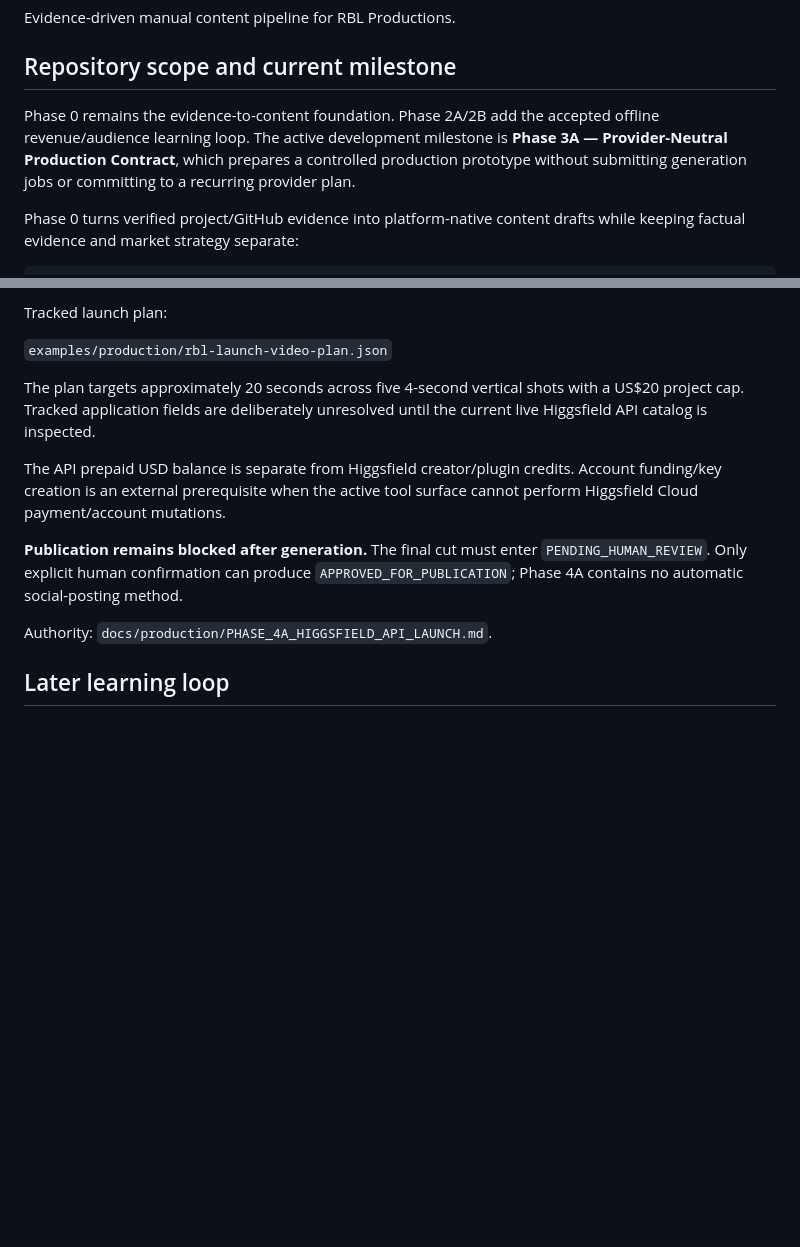
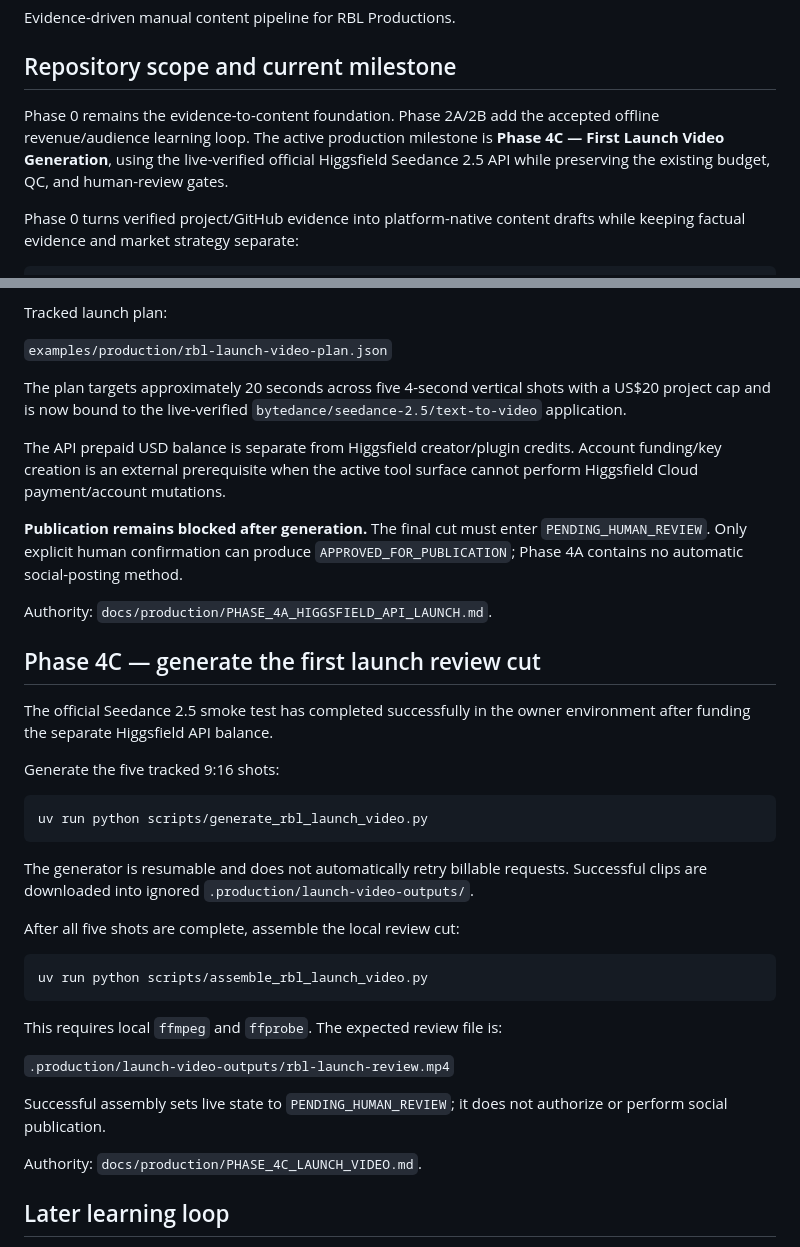
Before and after one commit to Linardi1328/rbl-content-engine, a Markdown page: README.md, 2 parts joined by grey strips. GitHub-like rendering; blank space fills up the shorter version.

Commit message:
docs: document live launch-video generation workflow

````diff
--- a/README.md
+++ b/README.md
@@ -4,7 +4,7 @@ Evidence-driven manual content pipeline for RBL Productions.
 
 ## Repository scope and current milestone
 
-Phase 0 remains the evidence-to-content foundation. Phase 2A/2B add the accepted offline revenue/audience learning loop. The active development milestone is **Phase 3A — Provider-Neutral Production Contract**, which prepares a controlled production prototype without submitting generation jobs or committing to a recurring provider plan.
+Phase 0 remains the evidence-to-content foundation. Phase 2A/2B add the accepted offline revenue/audience learning loop. The active production milestone is **Phase 4C — First Launch Video Generation**, using the live-verified official Higgsfield Seedance 2.5 API while preserving the existing budget, QC, and human-review gates.
 
 Phase 0 turns verified project/GitHub evidence into platform-native content drafts while keeping factual evidence and market strategy separate:
 
@@ -356,7 +356,7 @@ Tracked launch plan:
 
 `examples/production/rbl-launch-video-plan.json`
 
-The plan targets approximately 20 seconds across five 4-second vertical shots with a US$20 project cap. Tracked application fields are deliberately unresolved until the current live Higgsfield API catalog is inspected.
+The plan targets approximately 20 seconds across five 4-second vertical shots with a US$20 project cap and is now bound to the live-verified `bytedance/seedance-2.5/text-to-video` application.
 
 The API prepaid USD balance is separate from Higgsfield creator/plugin credits. Account funding/key creation is an external prerequisite when the active tool surface cannot perform Higgsfield Cloud payment/account mutations.
 
@@ -364,6 +364,32 @@ The API prepaid USD balance is separate from Higgsfield creator/plugin credits.
 
 Authority: `docs/production/PHASE_4A_HIGGSFIELD_API_LAUNCH.md`.
 
+## Phase 4C — generate the first launch review cut
+
+The official Seedance 2.5 smoke test has completed successfully in the owner environment after funding the separate Higgsfield API balance.
+
+Generate the five tracked 9:16 shots:
+
+```bash
+uv run python scripts/generate_rbl_launch_video.py
+```
+
+The generator is resumable and does not automatically retry billable requests. Successful clips are downloaded into ignored `.production/launch-video-outputs/`.
+
+After all five shots are complete, assemble the local review cut:
+
+```bash
+uv run python scripts/assemble_rbl_launch_video.py
+```
+
+This requires local `ffmpeg` and `ffprobe`. The expected review file is:
+
+`.production/launch-video-outputs/rbl-launch-review.mp4`
+
+Successful assembly sets live state to `PENDING_HUMAN_REVIEW`; it does not authorize or perform social publication.
+
+Authority: `docs/production/PHASE_4C_LAUNCH_VIDEO.md`.
+
 ## Later learning loop
 
 Phase 0 uses manually refreshed market snapshots only. A later phase may compare content archetypes against explicitly authorized first-party account performance so recommendations become specific to the creator's actual audience instead of relying only on generic platform assumptions.
````
